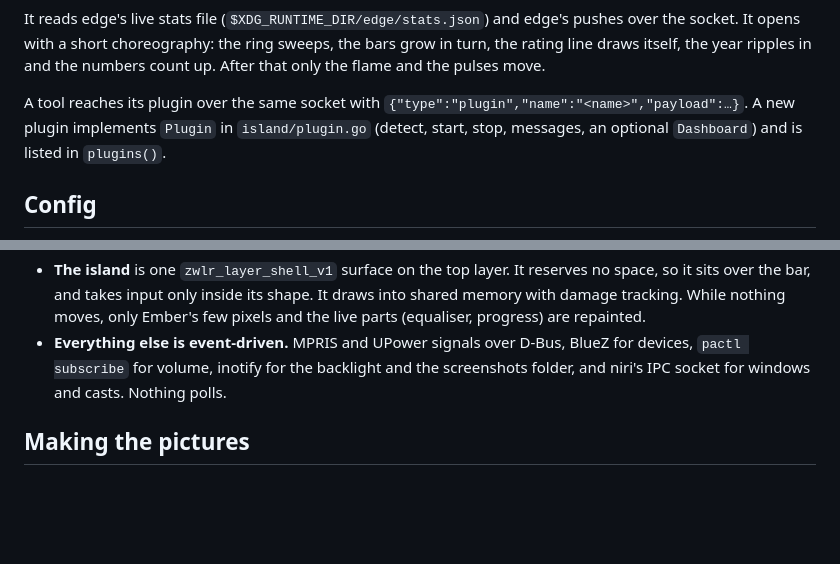
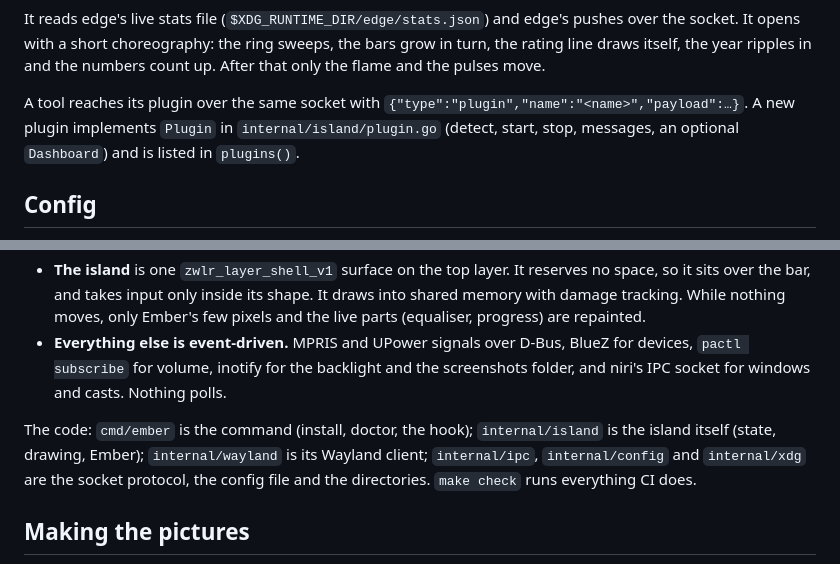
Before and after one commit to Tejas242/ember, a Markdown page: README.md, 2 parts joined by grey strips. Rendered like a GitHub page; blank space fills up the shorter version.

```diff
--- a/README.md
+++ b/README.md
@@ -271,7 +271,7 @@ a short choreography: the ring sweeps, the bars grow in turn, the rating line dr
 the numbers count up. After that only the flame and the pulses move.
 
 A tool reaches its plugin over the same socket with `{"type":"plugin","name":"<name>","payload":…}`. A new plugin
-implements `Plugin` in `island/plugin.go` (detect, start, stop, messages, an optional `Dashboard`) and is listed in
+implements `Plugin` in `internal/island/plugin.go` (detect, start, stop, messages, an optional `Dashboard`) and is listed in
 `plugins()`.
 
 ## Config
@@ -350,6 +350,10 @@ testing.
   volume, inotify for the backlight and the screenshots folder, and niri's IPC socket for windows and casts. Nothing
   polls.
 
+The code: `cmd/ember` is the command (install, doctor, the hook); `internal/island` is the island itself (state,
+drawing, Ember); `internal/wayland` is its Wayland client; `internal/ipc`, `internal/config` and `internal/xdg` are
+the socket protocol, the config file and the directories. `make check` runs everything CI does.
+
 ## Making the pictures
 
 Every image and animation in this README is drawn by Ember's own renderer, from scripted scenes, over a made-up
```
Also changed, not shown: docs/DESIGN.md (+4 -4 lines).
